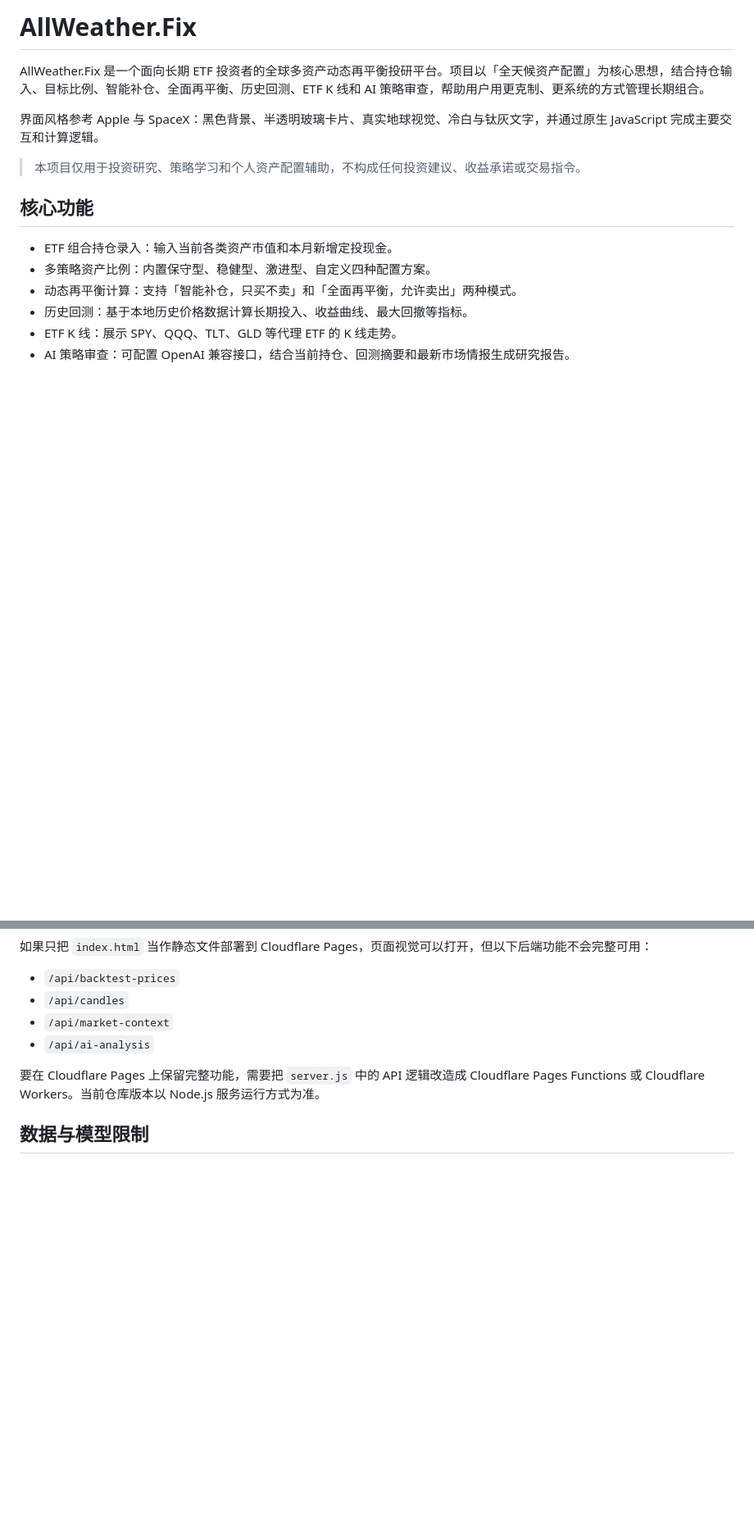
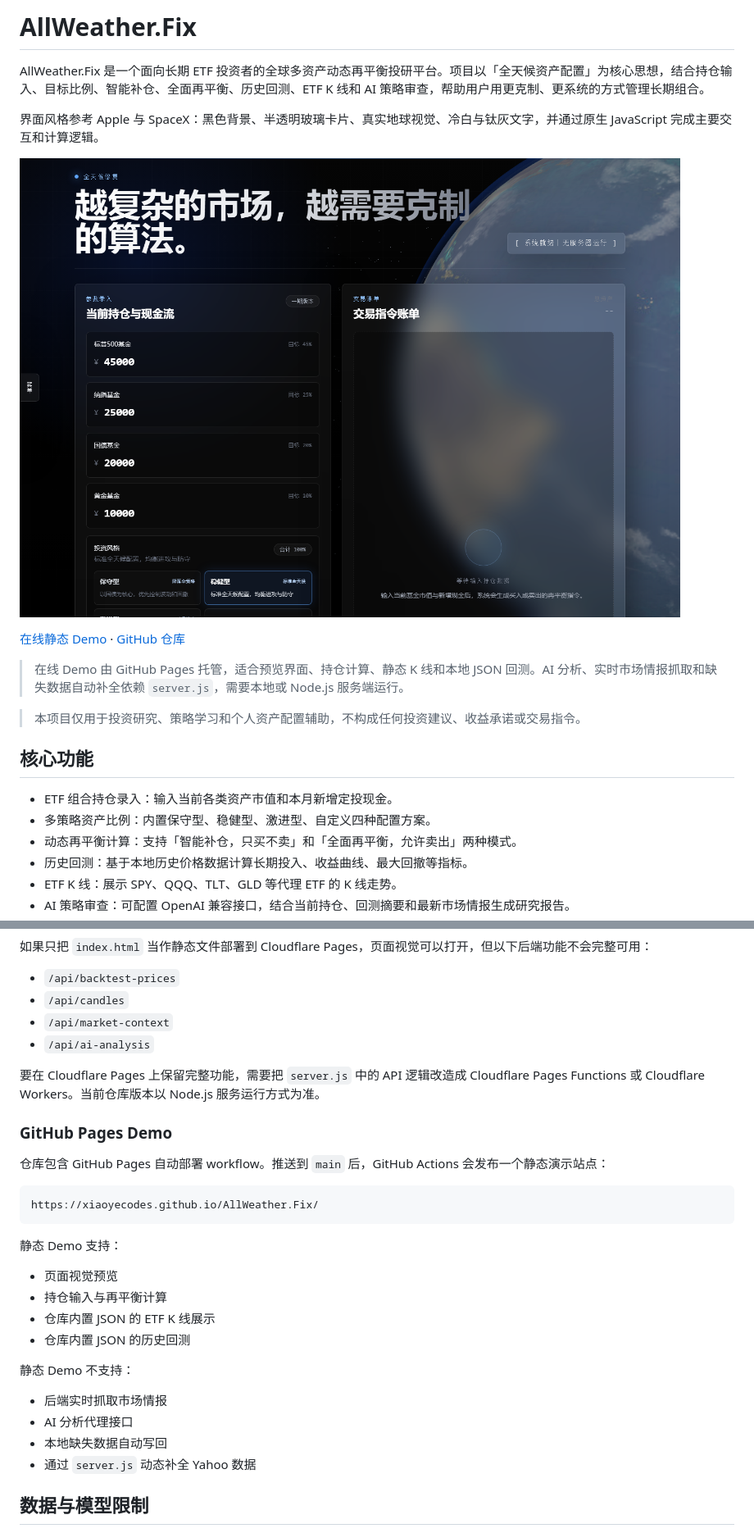
Before and after one commit to XiaoyeCodes/AllWeather.Fix, a Markdown page: README.md, 2 parts joined by grey strips. Shown at 82% size. Drawn GitHub-style; pictures changed too: assets/preview.png (added); blank space fills up the shorter version.

Commit message:
Add README preview and static demo

````diff
--- a/README.md
+++ b/README.md
@@ -3,6 +3,12 @@
 AllWeather.Fix 是一个面向长期 ETF 投资者的全球多资产动态再平衡投研平台。项目以「全天候资产配置」为核心思想，结合持仓输入、目标比例、智能补仓、全面再平衡、历史回测、ETF K 线和 AI 策略审查，帮助用户用更克制、更系统的方式管理长期组合。
 
 界面风格参考 Apple 与 SpaceX：黑色背景、半透明玻璃卡片、真实地球视觉、冷白与钛灰文字，并通过原生 JavaScript 完成主要交互和计算逻辑。
+
+![AllWeather.Fix 项目预览](assets/preview.png)
+
+[在线静态 Demo](https://xiaoyecodes.github.io/AllWeather.Fix/) · [GitHub 仓库](https://github.com/XiaoyeCodes/AllWeather.Fix)
+
+> 在线 Demo 由 GitHub Pages 托管，适合预览界面、持仓计算、静态 K 线和本地 JSON 回测。AI 分析、实时市场情报抓取和缺失数据自动补全依赖 `server.js`，需要本地或 Node.js 服务端运行。
 
 > 本项目仅用于投资研究、策略学习和个人资产配置辅助，不构成任何投资建议、收益承诺或交易指令。
 
@@ -271,6 +277,28 @@ node server.js
 
 要在 Cloudflare Pages 上保留完整功能，需要把 `server.js` 中的 API 逻辑改造成 Cloudflare Pages Functions 或 Cloudflare Workers。当前仓库版本以 Node.js 服务运行方式为准。
 
+### GitHub Pages Demo
+
+仓库包含 GitHub Pages 自动部署 workflow。推送到 `main` 后，GitHub Actions 会发布一个静态演示站点：
+
+```text
+https://xiaoyecodes.github.io/AllWeather.Fix/
+```
+
+静态 Demo 支持：
+
+- 页面视觉预览
+- 持仓输入与再平衡计算
+- 仓库内置 JSON 的 ETF K 线展示
+- 仓库内置 JSON 的历史回测
+
+静态 Demo 不支持：
+
+- 后端实时抓取市场情报
+- AI 分析代理接口
+- 本地缺失数据自动写回
+- 通过 `server.js` 动态补全 Yahoo 数据
+
 ## 数据与模型限制
 
 - 回测使用 ETF 代理数据，不等于真实基金或账户收益。
````
Also changed, not shown: 2 other files.
